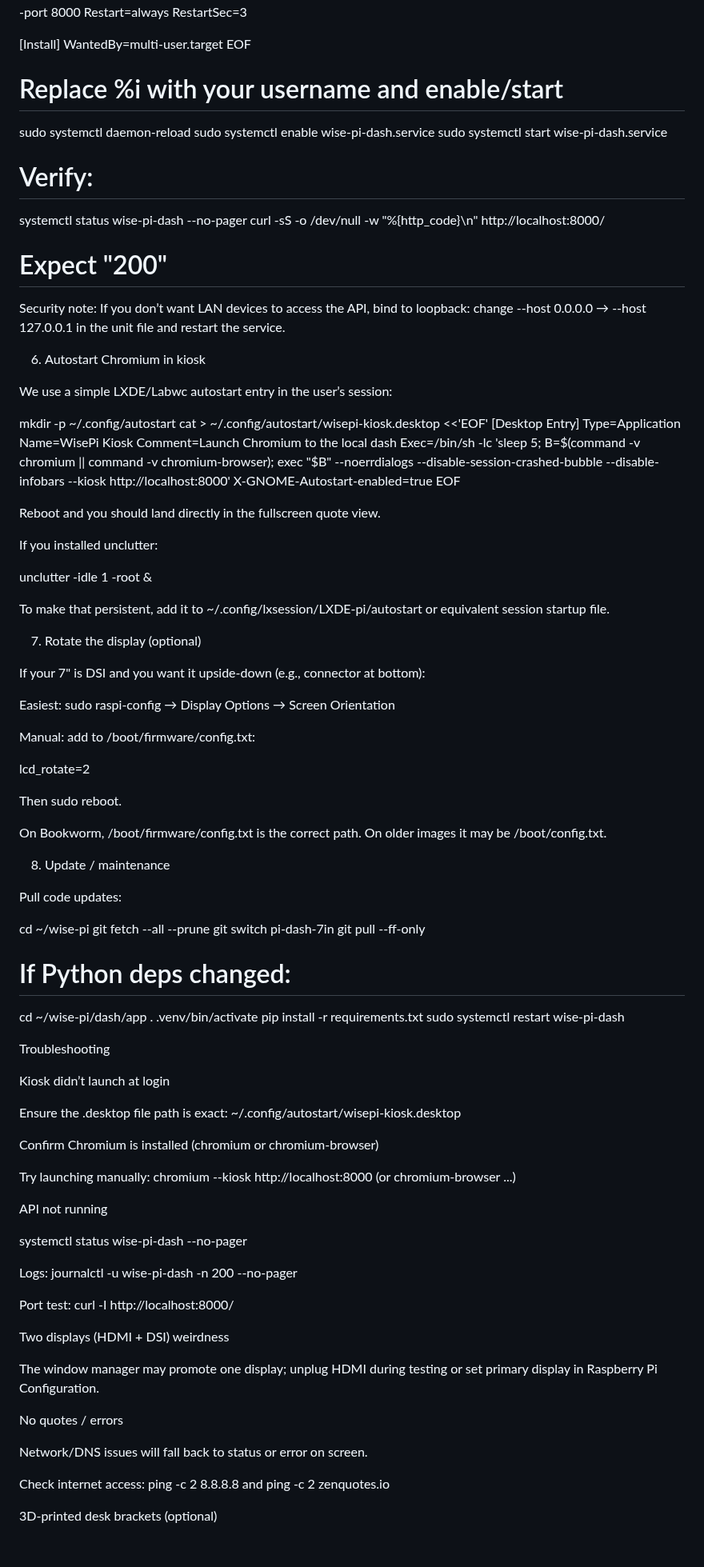
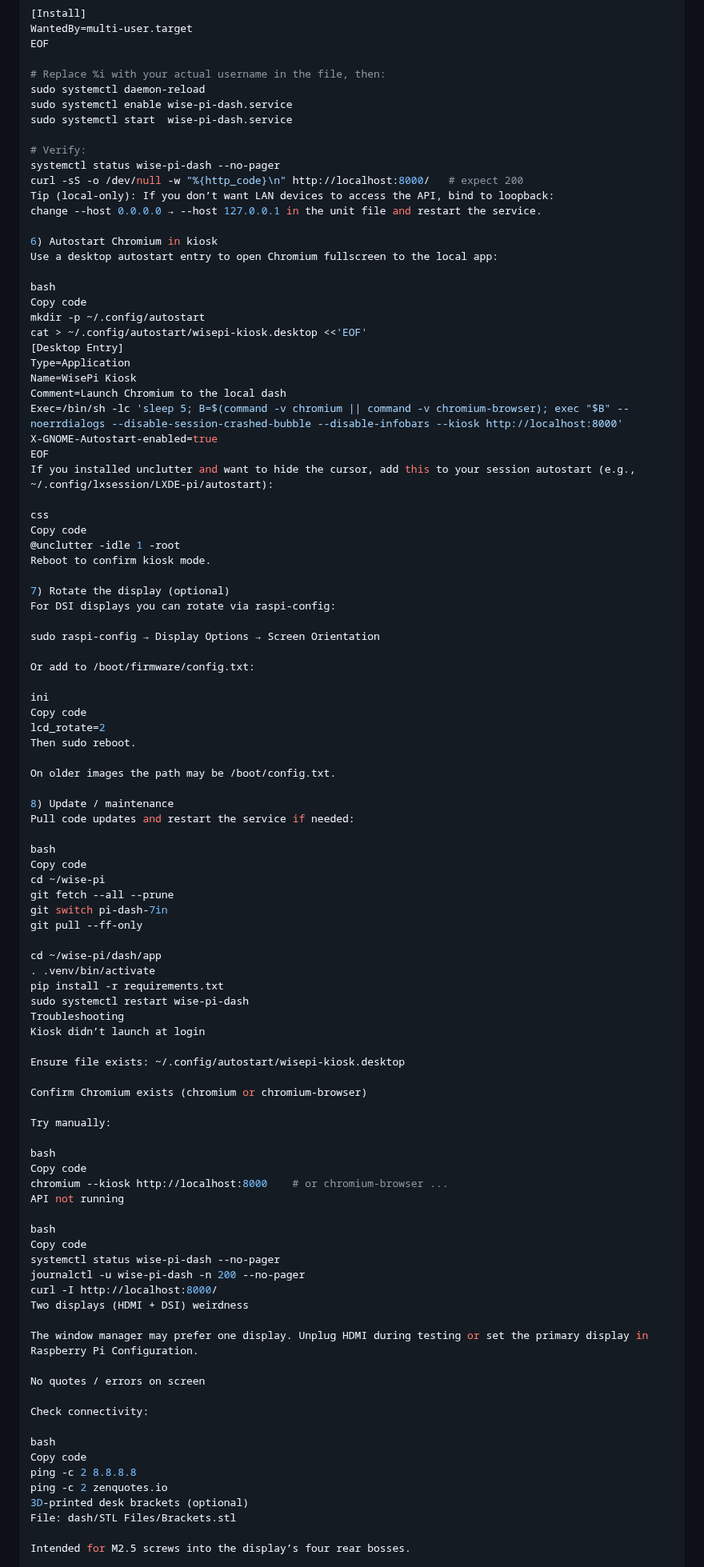
Before and after one commit to stvenmobile/wise-pi, a Markdown page: dash/README.md, the part around one of its changes. Shown at 80% size. Drawn GitHub-style; blank space fills up the shorter version.

```diff
--- a/dash/README.md
+++ b/dash/README.md
@@ -107,24 +102,22 @@ RestartSec=3
 WantedBy=multi-user.target
 EOF
 
-# Replace %i with your username and enable/start
+# Replace %i with your actual username in the file, then:
 sudo systemctl daemon-reload
 sudo systemctl enable wise-pi-dash.service
 sudo systemctl start  wise-pi-dash.service
 
 # Verify:
 systemctl status wise-pi-dash --no-pager
-curl -sS -o /dev/null -w "%{http_code}\n" http://localhost:8000/
-# Expect "200"
-
-
-Security note: If you don’t want LAN devices to access the API, bind to loopback:
+curl -sS -o /dev/null -w "%{http_code}\n" http://localhost:8000/   # expect 200
+Tip (local-only): If you don’t want LAN devices to access the API, bind to loopback:
 change --host 0.0.0.0 → --host 127.0.0.1 in the unit file and restart the service.
 
 6) Autostart Chromium in kiosk
+Use a desktop autostart entry to open Chromium fullscreen to the local app:
 
-We use a simple LXDE/Labwc autostart entry in the user’s session:
-
+bash
+Copy code
 mkdir -p ~/.config/autostart
 cat > ~/.config/autostart/wisepi-kiosk.desktop <<'EOF'
 [Desktop Entry]
@@ -134,74 +127,74 @@ Comment=Launch Chromium to the local dash
 Exec=/bin/sh -lc 'sleep 5; B=$(command -v chromium || command -v chromium-browser); exec "$B" --noerrdialogs --disable-session-crashed-bubble --disable-infobars --kiosk http://localhost:8000'
 X-GNOME-Autostart-enabled=true
 EOF
+If you installed unclutter and want to hide the cursor, add this to your session autostart (e.g., ~/.config/lxsession/LXDE-pi/autostart):
 
-
-Reboot and you should land directly in the fullscreen quote view.
-
-If you installed unclutter:
-
-unclutter -idle 1 -root &
-
-
-To make that persistent, add it to ~/.config/lxsession/LXDE-pi/autostart or equivalent session startup file.
+css
+Copy code
+@unclutter -idle 1 -root
+Reboot to confirm kiosk mode.
 
 7) Rotate the display (optional)
+For DSI displays you can rotate via raspi-config:
 
-If your 7" is DSI and you want it upside-down (e.g., connector at bottom):
+sudo raspi-config → Display Options → Screen Orientation
 
-Easiest: sudo raspi-config → Display Options → Screen Orientation
+Or add to /boot/firmware/config.txt:
 
-Manual: add to /boot/firmware/config.txt:
-
+ini
+Copy code
 lcd_rotate=2
-
-
 Then sudo reboot.
 
-On Bookworm, /boot/firmware/config.txt is the correct path. On older images it may be /boot/config.txt.
+On older images the path may be /boot/config.txt.
 
 8) Update / maintenance
+Pull code updates and restart the service if needed:
 
-Pull code updates:
-
+bash
+Copy code
 cd ~/wise-pi
 git fetch --all --prune
 git switch pi-dash-7in
 git pull --ff-only
-# If Python deps changed:
+
 cd ~/wise-pi/dash/app
 . .venv/bin/activate
 pip install -r requirements.txt
 sudo systemctl restart wise-pi-dash
-
 Troubleshooting
-
 Kiosk didn’t launch at login
 
-Ensure the .desktop file path is exact: ~/.config/autostart/wisepi-kiosk.desktop
+Ensure file exists: ~/.config/autostart/wisepi-kiosk.desktop
 
-Confirm Chromium is installed (chromium or chromium-browser)
+Confirm Chromium exists (chromium or chromium-browser)
 
-Try launching manually:
-chromium --kiosk http://localhost:8000 (or chromium-browser ...)
+Try manually:
 
+bash
+Copy code
+chromium --kiosk http://localhost:8000    # or chromium-browser ...
 API not running
 
+bash
+Copy code
 systemctl status wise-pi-dash --no-pager
-
-Logs: journalctl -u wise-pi-dash -n 200 --no-pager
-
-Port test: curl -I http://localhost:8000/
-
+journalctl -u wise-pi-dash -n 200 --no-pager
+curl -I http://localhost:8000/
 Two displays (HDMI + DSI) weirdness
 
-The window manager may promote one display; unplug HDMI during testing or set primary display in Raspberry Pi Configuration.
+The window manager may prefer one display. Unplug HDMI during testing or set the primary display in Raspberry Pi Configuration.
 
-No quotes / errors
+No quotes / errors on screen
 
-Network/DNS issues will fall back to status or error on screen.
+Check connectivity:
 
-Check internet access: ping -c 2 8.8.8.8 and ping -c 2 zenquotes.io
+bash
+Copy code
+ping -c 2 8.8.8.8
+ping -c 2 zenquotes.io
+3D-printed desk brackets (optional)
+File: dash/STL Files/Brackets.stl
 
-3D-printed desk brackets (optional)
+Intended for M2.5 screws into the display’s four rear bosses.
 
```
Also changed, not shown: other parts of dash/README.md (+50 -64 lines).
